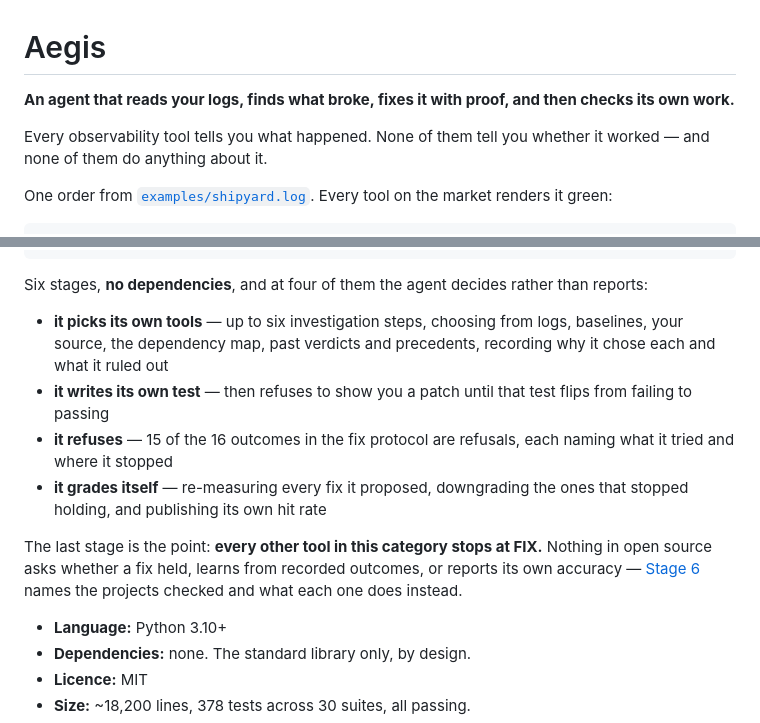
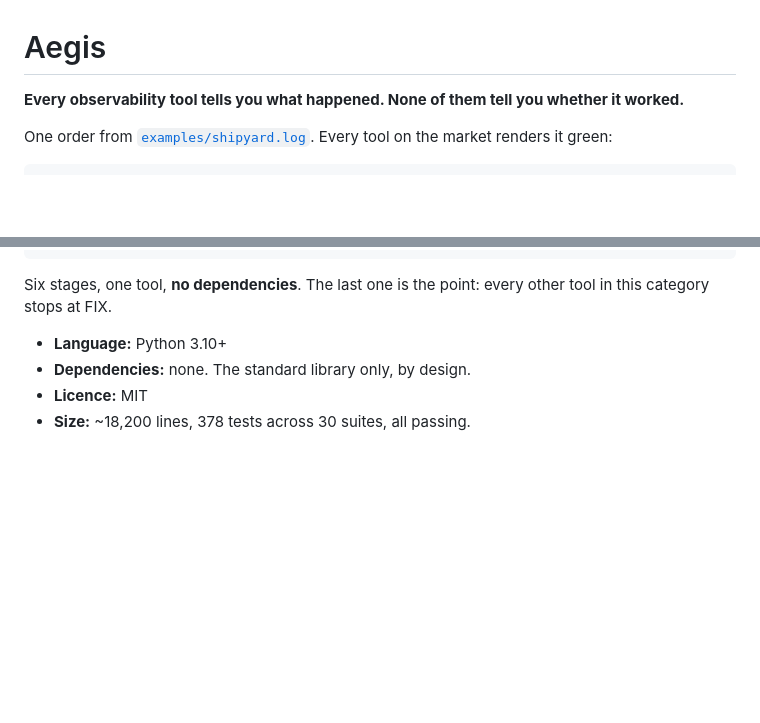
Before and after one commit to nathishdev-netizen/aegis-sre, a Markdown page: README.md, 2 parts joined by grey strips. GitHub-like rendering; blank space fills up the shorter version.

Commit message:
Revert the agent-first framing
"An agent that reads your logs, finds what broke, fixes it with proof"
invites the obvious reply: so what, Claude Code does that. It led with the
least differentiated part of the product and the hardest to defend.

What nothing else has is the log layer underneath - streaming analytics, a
verdict per run, questions answered over your own logs. The SRE loop is
what that layer makes possible, not the headline.

````diff
--- a/README.md
+++ b/README.md
@@ -1,10 +1,7 @@
 # Aegis
 
-**An agent that reads your logs, finds what broke, fixes it with proof, and
-then checks its own work.**
-
-Every observability tool tells you what happened. None of them tell you whether
-it worked — and none of them do anything about it.
+**Every observability tool tells you what happened. None of them tell you
+whether it worked.**
 
 One order from [`examples/shipyard.log`](examples/shipyard.log). Every tool on
 the market renders it green:
@@ -41,23 +38,8 @@ WATCH  ──→  NOTICE  ──→  JUDGE  ──→  EXPLAIN  ──→  FIX
       what it learned changes what it does next
 ```
 
-Six stages, **no dependencies**, and at four of them the agent decides rather
-than reports:
-
-- **it picks its own tools** — up to six investigation steps, choosing from
-  logs, baselines, your source, the dependency map, past verdicts and
-  precedents, recording why it chose each and what it ruled out
-- **it writes its own test** — then refuses to show you a patch until that test
-  flips from failing to passing
-- **it refuses** — 15 of the 16 outcomes in the fix protocol are refusals, each
-  naming what it tried and where it stopped
-- **it grades itself** — re-measuring every fix it proposed, downgrading the
-  ones that stopped holding, and publishing its own hit rate
-
-The last stage is the point: **every other tool in this category stops at FIX.**
-Nothing in open source asks whether a fix held, learns from recorded outcomes,
-or reports its own accuracy — [Stage 6](#stage-6--learn) names the projects
-checked and what each one does instead.
+Six stages, one tool, **no dependencies**. The last one is the point: every
+other tool in this category stops at FIX.
 
 - **Language:** Python 3.10+
 - **Dependencies:** none. The standard library only, by design.
````
